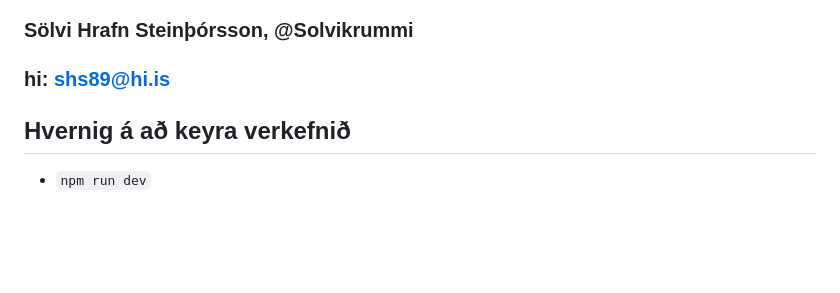
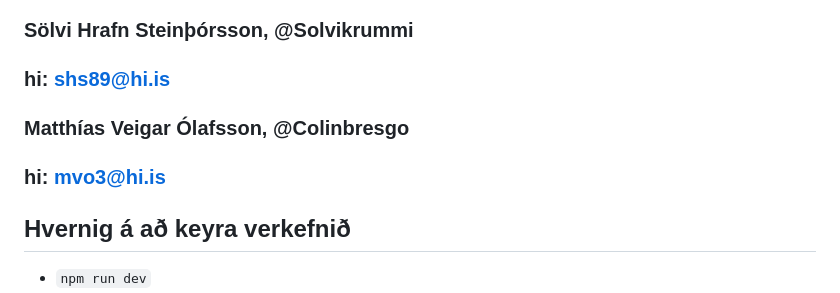
Before and after one commit to DanniFV/veff-2-23-hop2, a Markdown page: README.md, the part around the change. Drawn GitHub-style; blank space fills up the shorter version.

Commit message:
readme upplýsingar

```diff
--- a/README.md
+++ b/README.md
@@ -7,6 +7,8 @@
 ### hi: kfs14@hi.is
 ### Sölvi Hrafn Steinþórsson, @Solvikrummi
 ### hi: shs89@hi.is
+### Matthías Veigar Ólafsson, @Colinbresgo
+### hi: mvo3@hi.is
 
 ## Hvernig á að keyra verkefnið
   - `npm run dev`
```
